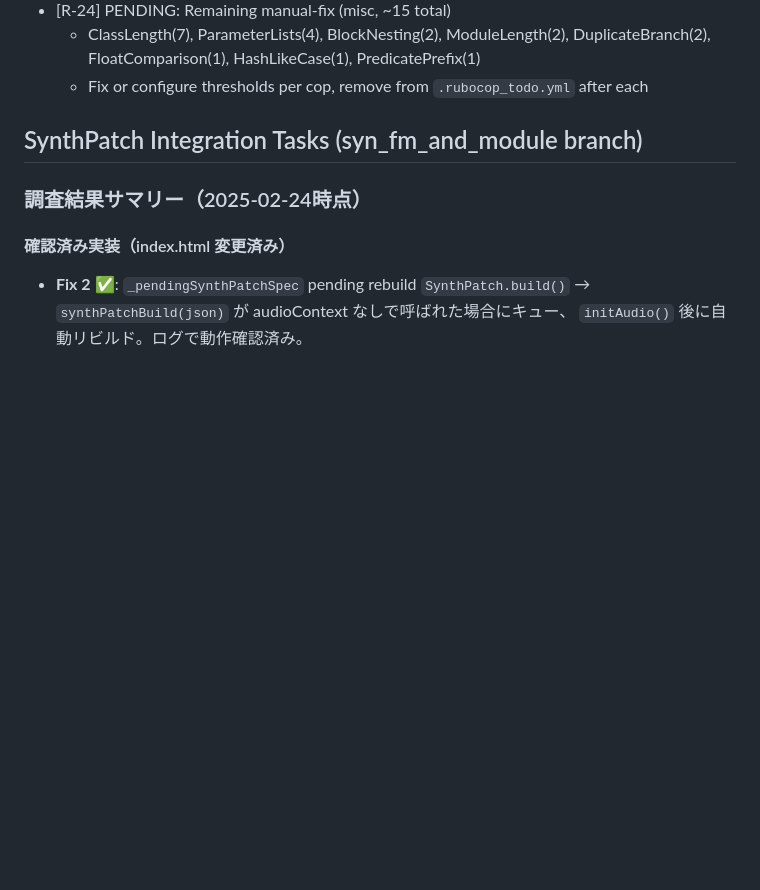
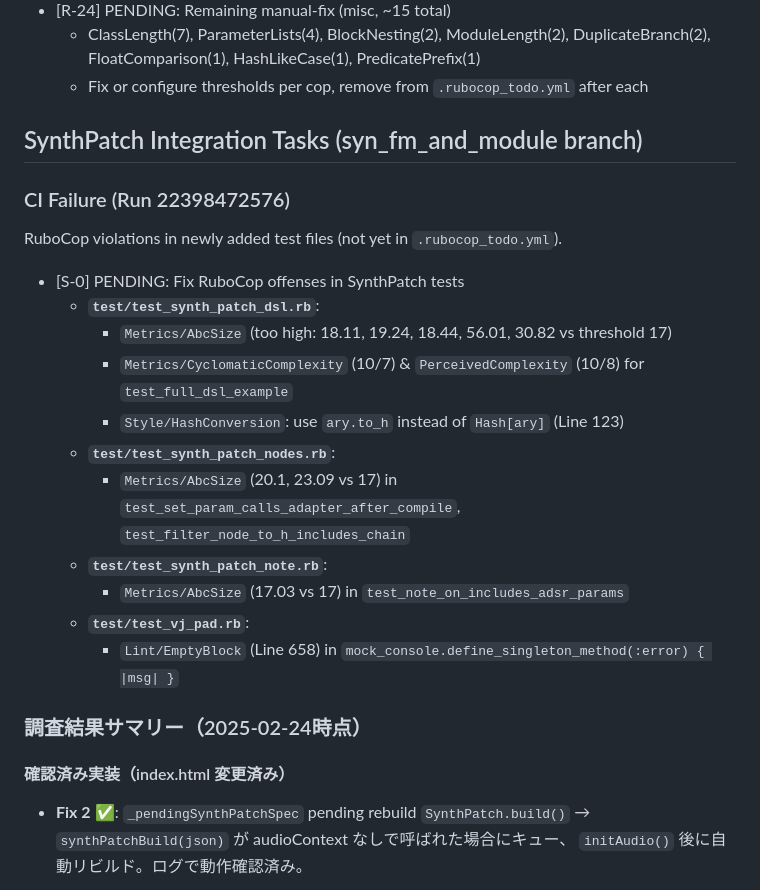
Before and after one commit to bash0C7/ruby_sound_visualizer, a Markdown page: .claude/tasks.md, the part around the change. GitHub-like rendering; blank space fills up the shorter version.

Commit message:
docs: record CI failure investigation findings in tasks.md
Identify 80 RuboCop offenses in newly added SynthPatch tests as the cause
for CI Run 22398472576 failure. Added specific tasks to track and resolve
these violations.

```diff
--- a/.claude/tasks.md
+++ b/.claude/tasks.md
@@ -108,6 +108,22 @@ These can be fixed with `bundle exec rubocop --autocorrect` per cop. Verify test
 
 ## SynthPatch Integration Tasks (syn_fm_and_module branch)
 
+### CI Failure (Run 22398472576)
+
+RuboCop violations in newly added test files (not yet in `.rubocop_todo.yml`).
+
+- [S-0] PENDING: Fix RuboCop offenses in SynthPatch tests
+  - **`test/test_synth_patch_dsl.rb`**:
+    - `Metrics/AbcSize` (too high: 18.11, 19.24, 18.44, 56.01, 30.82 vs threshold 17)
+    - `Metrics/CyclomaticComplexity` (10/7) & `PerceivedComplexity` (10/8) for `test_full_dsl_example`
+    - `Style/HashConversion`: use `ary.to_h` instead of `Hash[ary]` (Line 123)
+  - **`test/test_synth_patch_nodes.rb`**:
+    - `Metrics/AbcSize` (20.1, 23.09 vs 17) in `test_set_param_calls_adapter_after_compile`, `test_filter_node_to_h_includes_chain`
+  - **`test/test_synth_patch_note.rb`**:
+    - `Metrics/AbcSize` (17.03 vs 17) in `test_note_on_includes_adsr_params`
+  - **`test/test_vj_pad.rb`**:
+    - `Lint/EmptyBlock` (Line 658) in `mock_console.define_singleton_method(:error) { |msg| }`
+
 ### 調査結果サマリー（2025-02-24時点）
 
 #### 確認済み実装（index.html 変更済み）
```
